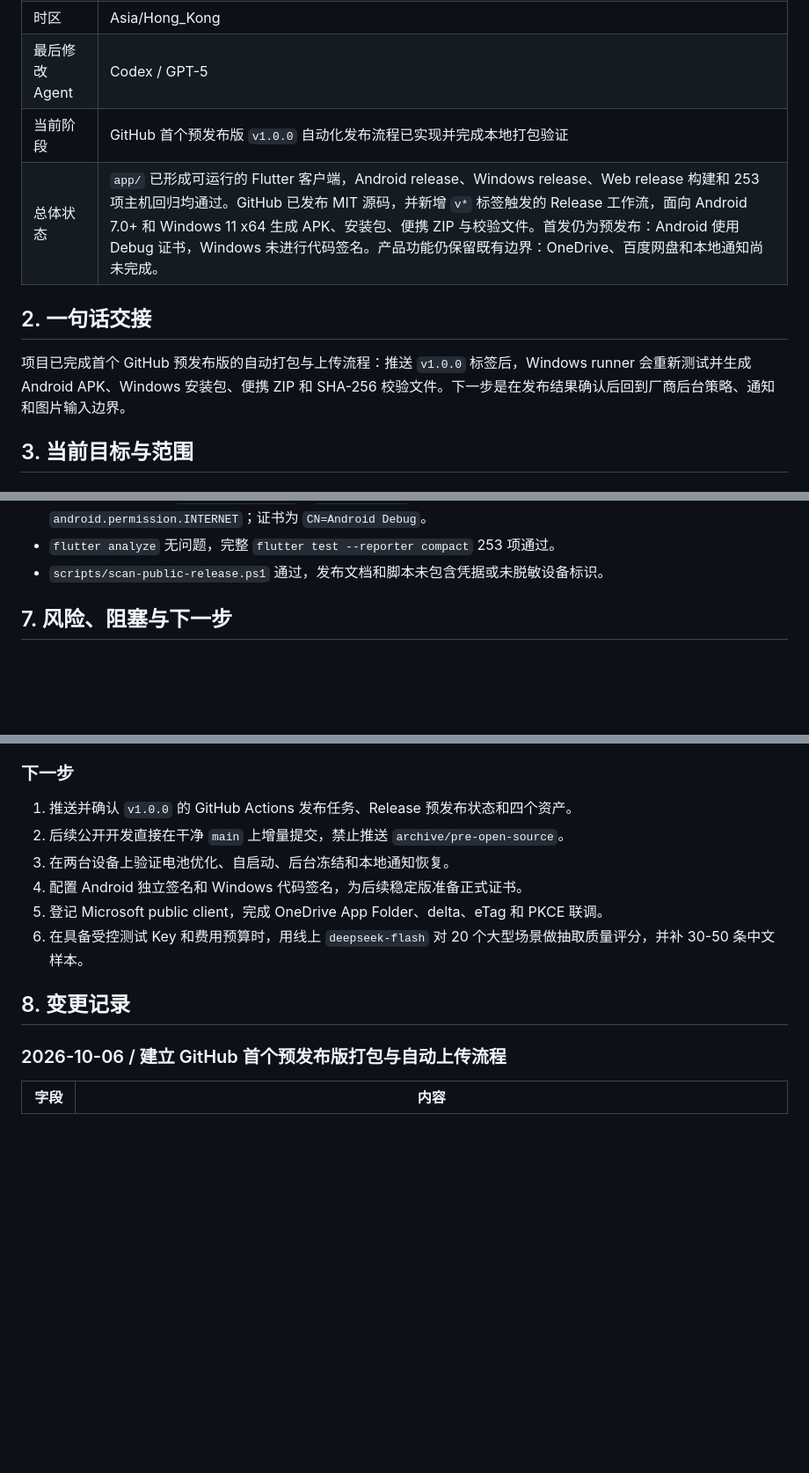
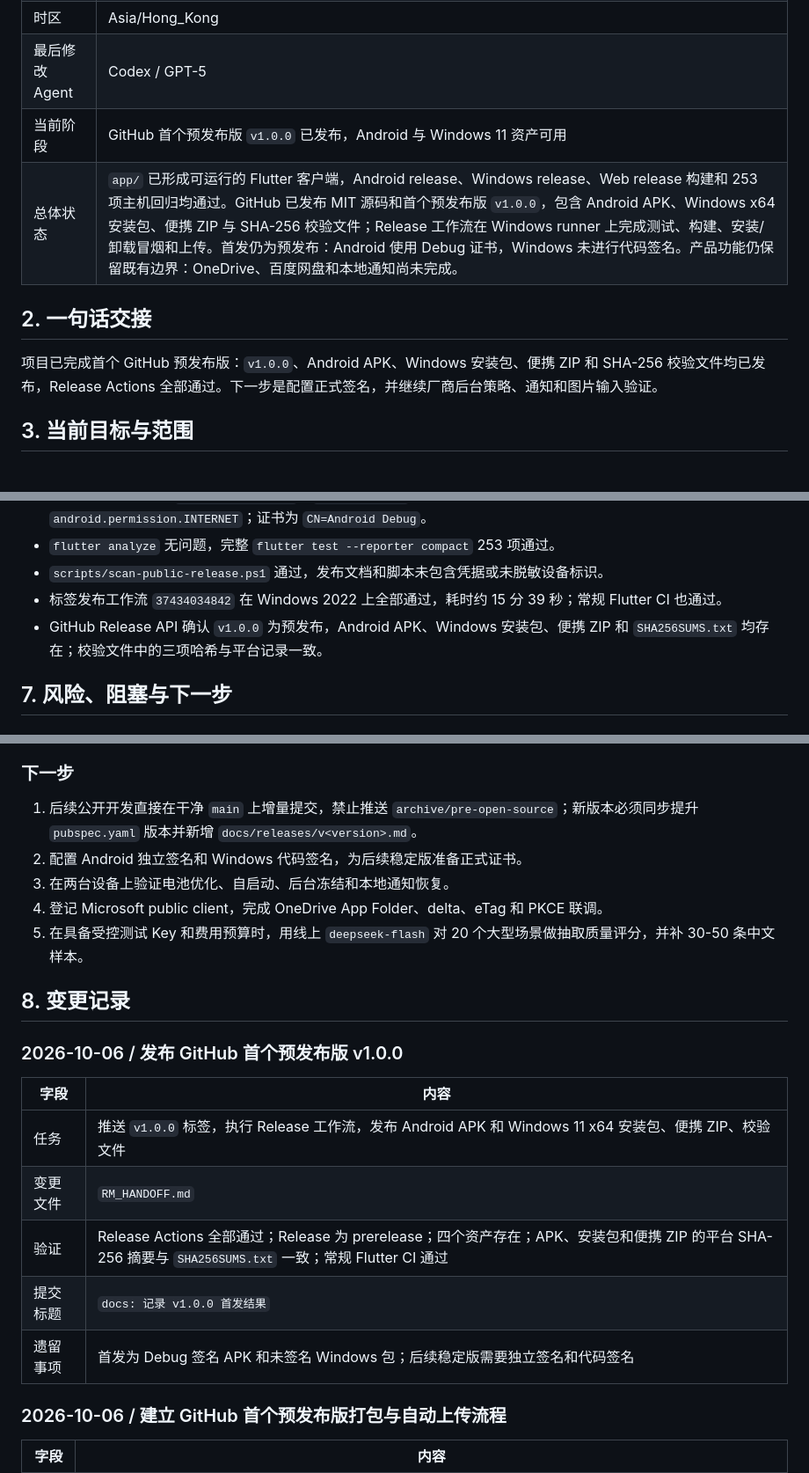
Before and after one commit to YuanFangCH/personal-ai-inbox, a Markdown page: RM_HANDOFF.md, 3 parts joined by grey strips. Shown at 88% size. Rendered like a GitHub page; blank space fills up the shorter version.

Commit message:
docs: 记录 v1.0.0 首发结果

```diff
--- a/RM_HANDOFF.md
+++ b/RM_HANDOFF.md
@@ -10,12 +10,12 @@
 | 最后更新时间 | 2026-10-06 |
 | 时区 | Asia/Hong_Kong |
 | 最后修改 Agent | Codex / GPT-5 |
-| 当前阶段 | GitHub 首个预发布版 `v1.0.0` 自动化发布流程已实现并完成本地打包验证 |
-| 总体状态 | `app/` 已形成可运行的 Flutter 客户端，Android release、Windows release、Web release 构建和 253 项主机回归均通过。GitHub 已发布 MIT 源码，并新增 `v*` 标签触发的 Release 工作流，面向 Android 7.0+ 和 Windows 11 x64 生成 APK、安装包、便携 ZIP 与校验文件。首发仍为预发布：Android 使用 Debug 证书，Windows 未进行代码签名。产品功能仍保留既有边界：OneDrive、百度网盘和本地通知尚未完成。 |
+| 当前阶段 | GitHub 首个预发布版 `v1.0.0` 已发布，Android 与 Windows 11 资产可用 |
+| 总体状态 | `app/` 已形成可运行的 Flutter 客户端，Android release、Windows release、Web release 构建和 253 项主机回归均通过。GitHub 已发布 MIT 源码和首个预发布版 `v1.0.0`，包含 Android APK、Windows x64 安装包、便携 ZIP 与 SHA-256 校验文件；Release 工作流在 Windows runner 上完成测试、构建、安装/卸载冒烟和上传。首发仍为预发布：Android 使用 Debug 证书，Windows 未进行代码签名。产品功能仍保留既有边界：OneDrive、百度网盘和本地通知尚未完成。 |
 
 ## 2. 一句话交接
 
-项目已完成首个 GitHub 预发布版的自动打包与上传流程：推送 `v1.0.0` 标签后，Windows runner 会重新测试并生成 Android APK、Windows 安装包、便携 ZIP 和 SHA-256 校验文件。下一步是在发布结果确认后回到厂商后台策略、通知和图片输入边界。
+项目已完成首个 GitHub 预发布版：`v1.0.0`、Android APK、Windows 安装包、便携 ZIP 和 SHA-256 校验文件均已发布，Release Actions 全部通过。下一步是配置正式签名，并继续厂商后台策略、通知和图片输入验证。
 
 ## 3. 当前目标与范围
 
@@ -189,6 +189,8 @@
 - 本机生成的 APK 为 `versionName=1.0.0`、`versionCode=1`、minSdk 24、targetSdk 36，并包含 `android.permission.INTERNET`；证书为 `CN=Android Debug`。
 - `flutter analyze` 无问题，完整 `flutter test --reporter compact` 253 项通过。
 - `scripts/scan-public-release.ps1` 通过，发布文档和脚本未包含凭据或未脱敏设备标识。
+- 标签发布工作流 `37434034842` 在 Windows 2022 上全部通过，耗时约 15 分 39 秒；常规 Flutter CI 也通过。
+- GitHub Release API 确认 `v1.0.0` 为预发布，Android APK、Windows 安装包、便携 ZIP 和 `SHA256SUMS.txt` 均存在；校验文件中的三项哈希与平台记录一致。
 
 ## 7. 风险、阻塞与下一步
 
@@ -217,14 +219,23 @@
 
 ### 下一步
 
-1. 推送并确认 `v1.0.0` 的 GitHub Actions 发布任务、Release 预发布状态和四个资产。
-2. 后续公开开发直接在干净 `main` 上增量提交，禁止推送 `archive/pre-open-source`。
+1. 后续公开开发直接在干净 `main` 上增量提交，禁止推送 `archive/pre-open-source`；新版本必须同步提升 `pubspec.yaml` 版本并新增 `docs/releases/v<version>.md`。
+2. 配置 Android 独立签名和 Windows 代码签名，为后续稳定版准备正式证书。
 3. 在两台设备上验证电池优化、自启动、后台冻结和本地通知恢复。
-4. 配置 Android 独立签名和 Windows 代码签名，为后续稳定版准备正式证书。
-5. 登记 Microsoft public client，完成 OneDrive App Folder、delta、eTag 和 PKCE 联调。
-6. 在具备受控测试 Key 和费用预算时，用线上 `deepseek-flash` 对 20 个大型场景做抽取质量评分，并补 30-50 条中文样本。
+4. 登记 Microsoft public client，完成 OneDrive App Folder、delta、eTag 和 PKCE 联调。
+5. 在具备受控测试 Key 和费用预算时，用线上 `deepseek-flash` 对 20 个大型场景做抽取质量评分，并补 30-50 条中文样本。
 
 ## 8. 变更记录
+
+### 2026-10-06 / 发布 GitHub 首个预发布版 v1.0.0
+
+| 字段 | 内容 |
+|---|---|
+| 任务 | 推送 `v1.0.0` 标签，执行 Release 工作流，发布 Android APK 和 Windows 11 x64 安装包、便携 ZIP、校验文件 |
+| 变更文件 | `RM_HANDOFF.md` |
+| 验证 | Release Actions 全部通过；Release 为 prerelease；四个资产存在；APK、安装包和便携 ZIP 的平台 SHA-256 摘要与 `SHA256SUMS.txt` 一致；常规 Flutter CI 通过 |
+| 提交标题 | `docs: 记录 v1.0.0 首发结果` |
+| 遗留事项 | 首发为 Debug 签名 APK 和未签名 Windows 包；后续稳定版需要独立签名和代码签名 |
 
 ### 2026-10-06 / 建立 GitHub 首个预发布版打包与自动上传流程
 
```
